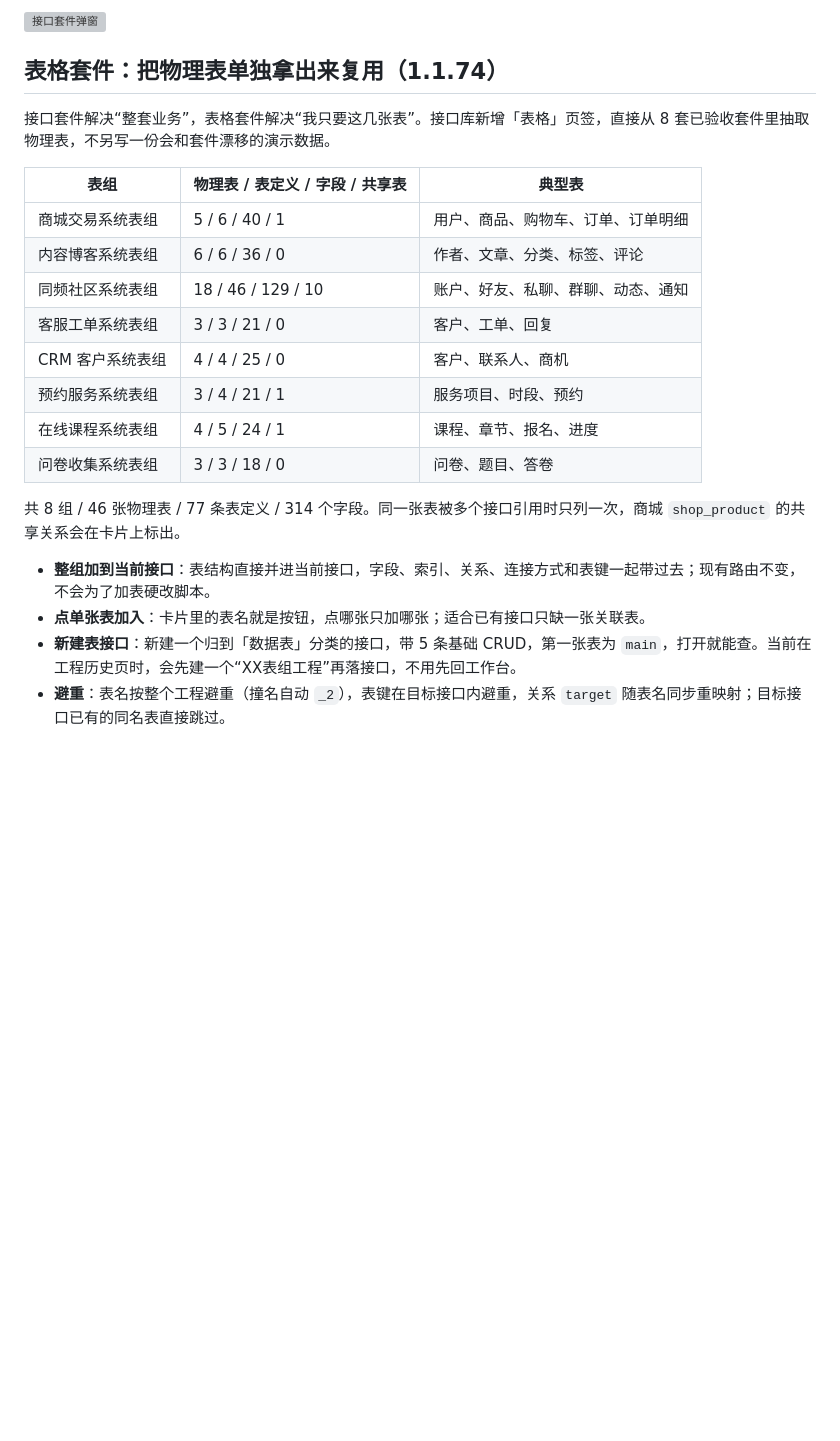
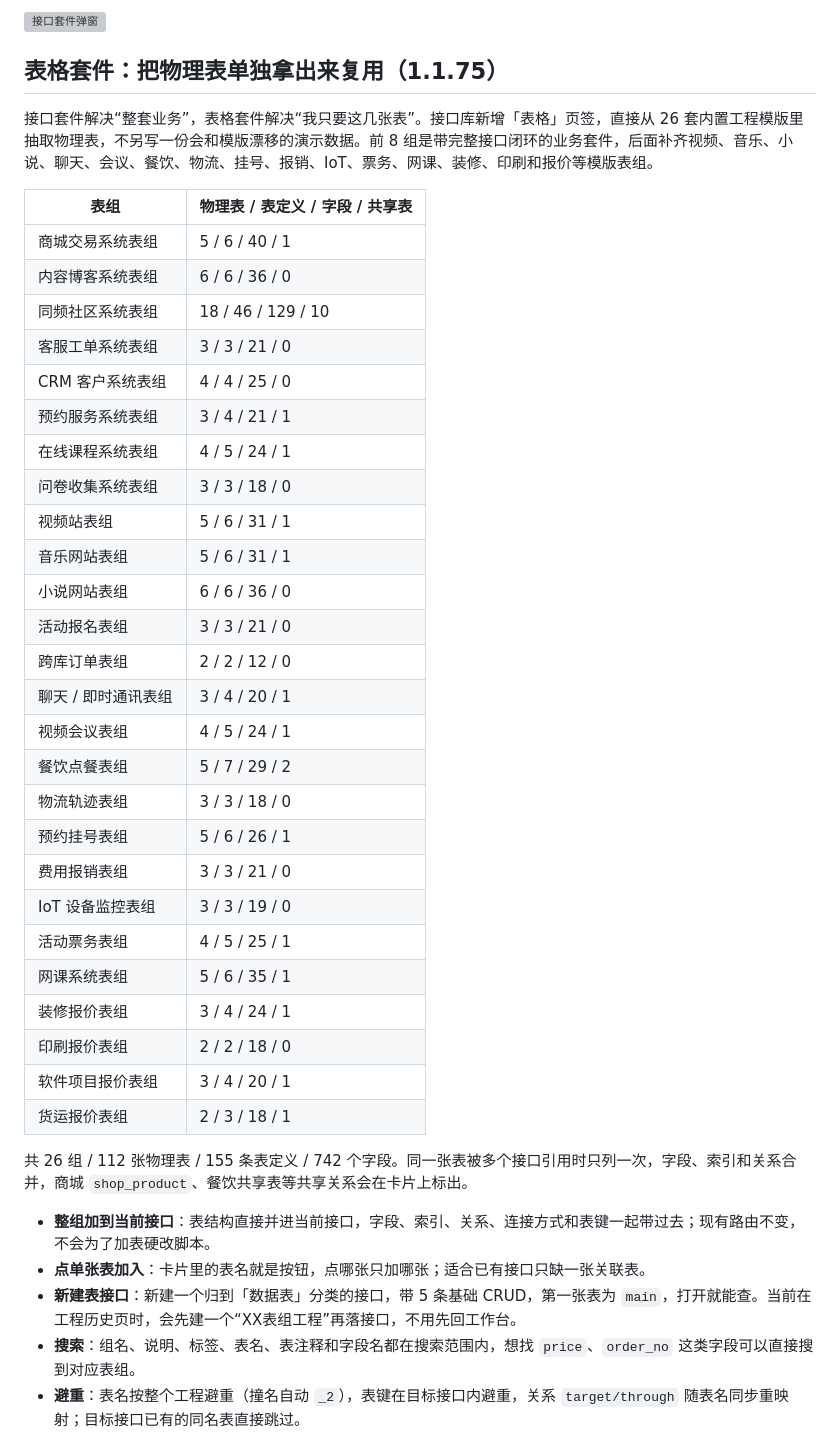
Before and after one commit to yxpil/ClickBuildServer, a Markdown page: README.md, the part around one of its changes. Drawn GitHub-style; blank space fills up the shorter version; grey boxes are pictures that could not be loaded.

```diff
--- a/README.md
+++ b/README.md
@@ -63,27 +63,46 @@
 
 ![接口套件弹窗](docs/screenshots/iface-kits.png)
 
-## 表格套件：把物理表单独拿出来复用（1.1.74）
+## 表格套件：把物理表单独拿出来复用（1.1.75）
 
-接口套件解决“整套业务”，表格套件解决“我只要这几张表”。接口库新增「表格」页签，直接从 8 套已验收套件里抽取物理表，不另写一份会和套件漂移的演示数据。
+接口套件解决“整套业务”，表格套件解决“我只要这几张表”。接口库新增「表格」页签，直接从 26 套内置工程模版里抽取物理表，不另写一份会和模版漂移的演示数据。前 8 组是带完整接口闭环的业务套件，后面补齐视频、音乐、小说、聊天、会议、餐饮、物流、挂号、报销、IoT、票务、网课、装修、印刷和报价等模版表组。
 
-| 表组 | 物理表 / 表定义 / 字段 / 共享表 | 典型表 |
-| --- | --- | --- |
-| 商城交易系统表组 | 5 / 6 / 40 / 1 | 用户、商品、购物车、订单、订单明细 |
-| 内容博客系统表组 | 6 / 6 / 36 / 0 | 作者、文章、分类、标签、评论 |
-| 同频社区系统表组 | 18 / 46 / 129 / 10 | 账户、好友、私聊、群聊、动态、通知 |
-| 客服工单系统表组 | 3 / 3 / 21 / 0 | 客户、工单、回复 |
-| CRM 客户系统表组 | 4 / 4 / 25 / 0 | 客户、联系人、商机 |
-| 预约服务系统表组 | 3 / 4 / 21 / 1 | 服务项目、时段、预约 |
-| 在线课程系统表组 | 4 / 5 / 24 / 1 | 课程、章节、报名、进度 |
-| 问卷收集系统表组 | 3 / 3 / 18 / 0 | 问卷、题目、答卷 |
+| 表组 | 物理表 / 表定义 / 字段 / 共享表 |
+| --- | --- |
+| 商城交易系统表组 | 5 / 6 / 40 / 1 |
+| 内容博客系统表组 | 6 / 6 / 36 / 0 |
+| 同频社区系统表组 | 18 / 46 / 129 / 10 |
+| 客服工单系统表组 | 3 / 3 / 21 / 0 |
+| CRM 客户系统表组 | 4 / 4 / 25 / 0 |
+| 预约服务系统表组 | 3 / 4 / 21 / 1 |
+| 在线课程系统表组 | 4 / 5 / 24 / 1 |
+| 问卷收集系统表组 | 3 / 3 / 18 / 0 |
+| 视频站表组 | 5 / 6 / 31 / 1 |
+| 音乐网站表组 | 5 / 6 / 31 / 1 |
+| 小说网站表组 | 6 / 6 / 36 / 0 |
+| 活动报名表组 | 3 / 3 / 21 / 0 |
+| 跨库订单表组 | 2 / 2 / 12 / 0 |
+| 聊天 / 即时通讯表组 | 3 / 4 / 20 / 1 |
+| 视频会议表组 | 4 / 5 / 24 / 1 |
+| 餐饮点餐表组 | 5 / 7 / 29 / 2 |
+| 物流轨迹表组 | 3 / 3 / 18 / 0 |
+| 预约挂号表组 | 5 / 6 / 26 / 1 |
+| 费用报销表组 | 3 / 3 / 21 / 0 |
+| IoT 设备监控表组 | 3 / 3 / 19 / 0 |
+| 活动票务表组 | 4 / 5 / 25 / 1 |
+| 网课系统表组 | 5 / 6 / 35 / 1 |
+| 装修报价表组 | 3 / 4 / 24 / 1 |
+| 印刷报价表组 | 2 / 2 / 18 / 0 |
+| 软件项目报价表组 | 3 / 4 / 20 / 1 |
+| 货运报价表组 | 2 / 3 / 18 / 1 |
 
-共 8 组 / 46 张物理表 / 77 条表定义 / 314 个字段。同一张表被多个接口引用时只列一次，商城 `shop_product` 的共享关系会在卡片上标出。
+共 26 组 / 112 张物理表 / 155 条表定义 / 742 个字段。同一张表被多个接口引用时只列一次，字段、索引和关系合并，商城 `shop_product`、餐饮共享表等共享关系会在卡片上标出。
 
 - **整组加到当前接口**：表结构直接并进当前接口，字段、索引、关系、连接方式和表键一起带过去；现有路由不变，不会为了加表硬改脚本。
 - **点单张表加入**：卡片里的表名就是按钮，点哪张只加哪张；适合已有接口只缺一张关联表。
 - **新建表接口**：新建一个归到「数据表」分类的接口，带 5 条基础 CRUD，第一张表为 `main`，打开就能查。当前在工程历史页时，会先建一个“XX表组工程”再落接口，不用先回工作台。
-- **避重**：表名按整个工程避重（撞名自动 `_2`），表键在目标接口内避重，关系 `target` 随表名同步重映射；目标接口已有的同名表直接跳过。
+- **搜索**：组名、说明、标签、表名、表注释和字段名都在搜索范围内，想找 `price`、`order_no` 这类字段可以直接搜到对应表组。
+- **避重**：表名按整个工程避重（撞名自动 `_2`），表键在目标接口内避重，关系 `target/through` 随表名同步重映射；目标接口已有的同名表直接跳过。
 
 ![表格套件弹窗](docs/screenshots/table-kits.png)
 
```
Also changed, not shown: other parts of README.md (+4 -2 lines), docs/screenshots/table-kits.png, 6 other files.
